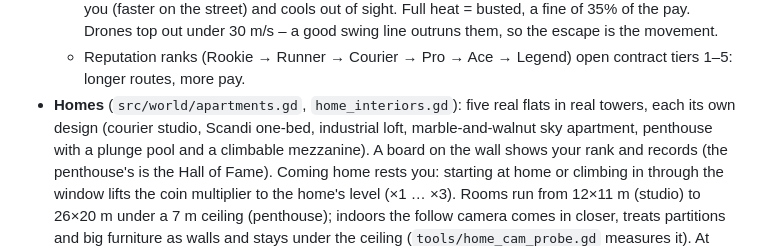
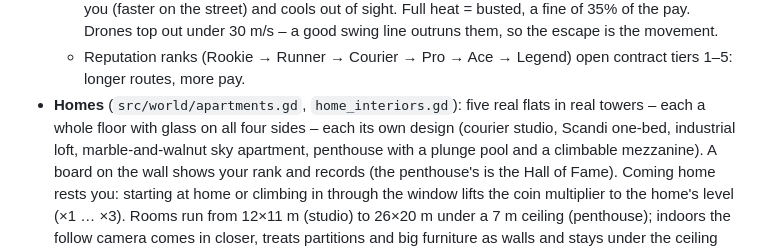
Before and after one commit to MusaInc/CitySwing, a Markdown page: README.md, the part around the change. GitHub-like rendering.

```diff
--- a/README.md
+++ b/README.md
@@ -121,7 +121,8 @@ Free Swing is the hub. Everything below happens in it, without menus.
   - Reputation ranks (Rookie → Runner → Courier → Pro → Ace → Legend) open
     contract tiers 1–5: longer routes, more pay.
 - **Homes** (`src/world/apartments.gd`, `home_interiors.gd`): five real
-  flats in real towers, each its own design (courier studio, Scandi
+  flats in real towers – each a whole floor with glass on all four sides –
+  each its own design (courier studio, Scandi
   one-bed, industrial loft, marble-and-walnut sky apartment, penthouse with
   a plunge pool and a climbable mezzanine). A board on the wall shows your
   rank and records (the penthouse's is the Hall of Fame). Coming home rests
```
Also changed, not shown: docs/STATUS.md (+28 -0 lines), docs/qa/TRANSFORMATION.md (+10 -0 lines), assets/ui/homes/city.jpg, assets/ui/homes/loft.jpg, assets/ui/homes/penthouse.jpg, assets/ui/homes/sky.jpg, assets/ui/homes/starter.jpg, docs/qa/transformation/homes_360.jpg (added), 7 other files.
